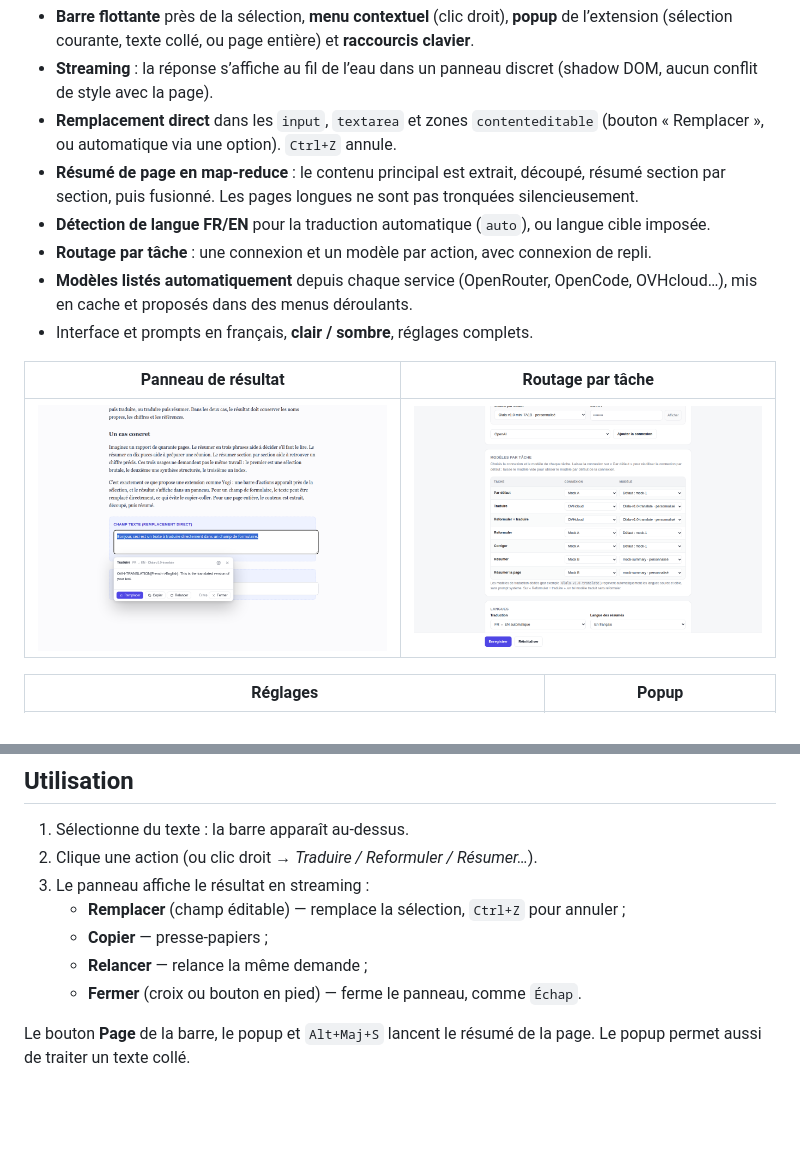
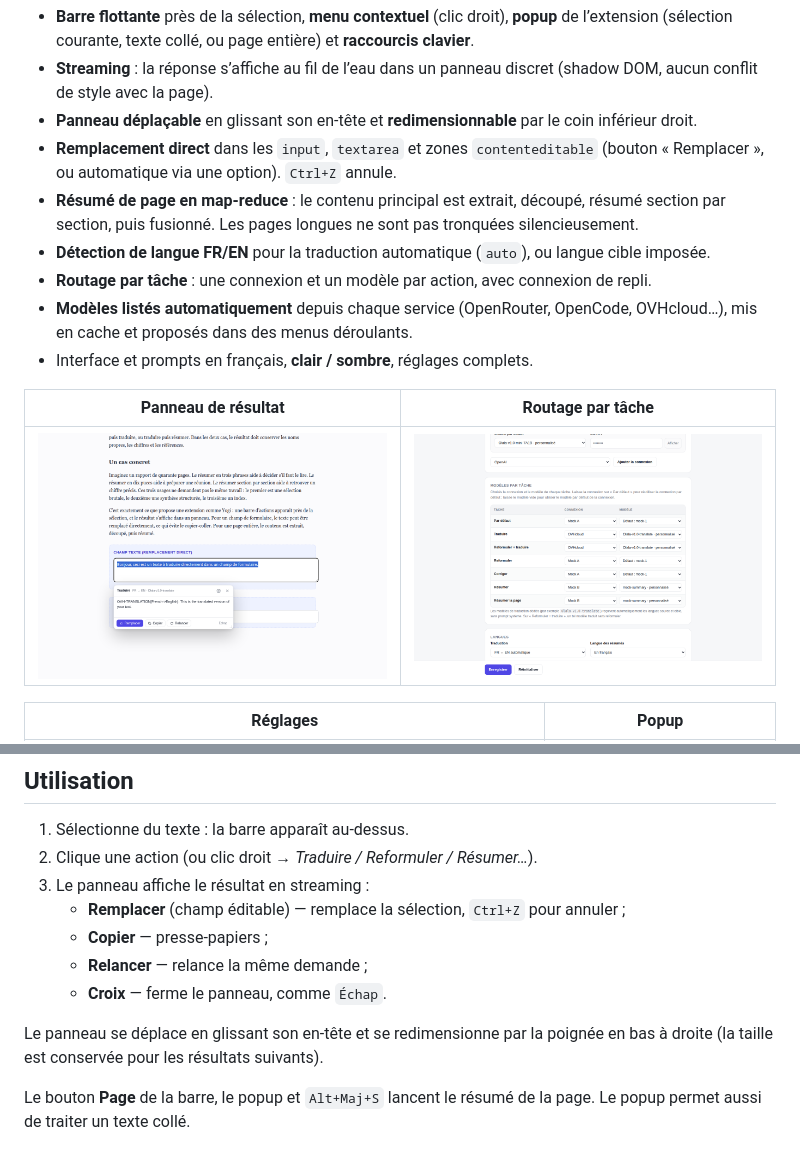
Before and after one commit to greenjava/lili, a Markdown page: README.md, 2 parts joined by grey strips. GitHub-like rendering; pictures changed too: docs/panneau.png; blank space fills up the shorter version.

```diff
--- a/README.md
+++ b/README.md
@@ -26,6 +26,7 @@ OpenCode Zen/Go, OpenAI, Anthropic ou Ollama.
   (sélection courante, texte collé, ou page entière) et **raccourcis clavier**.
 - **Streaming** : la réponse s’affiche au fil de l’eau dans un panneau discret (shadow DOM, aucun
   conflit de style avec la page).
+- **Panneau déplaçable** en glissant son en-tête et **redimensionnable** par le coin inférieur droit.
 - **Remplacement direct** dans les `input`, `textarea` et zones `contenteditable` (bouton
   « Remplacer », ou automatique via une option). `Ctrl+Z` annule.
 - **Résumé de page en map-reduce** : le contenu principal est extrait, découpé, résumé section par
@@ -154,7 +155,10 @@ OLLAMA_ORIGINS="*" ollama serve
    - **Remplacer** (champ éditable) — remplace la sélection, `Ctrl+Z` pour annuler ;
    - **Copier** — presse-papiers ;
    - **Relancer** — relance la même demande ;
-   - **Fermer** (croix ou bouton en pied) — ferme le panneau, comme `Échap`.
+   - **Croix** — ferme le panneau, comme `Échap`.
+
+Le panneau se déplace en glissant son en-tête et se redimensionne par la poignée en bas à droite
+(la taille est conservée pour les résultats suivants).
 
 Le bouton **Page** de la barre, le popup et `Alt+Maj+S` lancent le résumé de la page. Le popup permet
 aussi de traiter un texte collé.
```
Also changed, not shown: docs/reglages.png, 4 other files.
